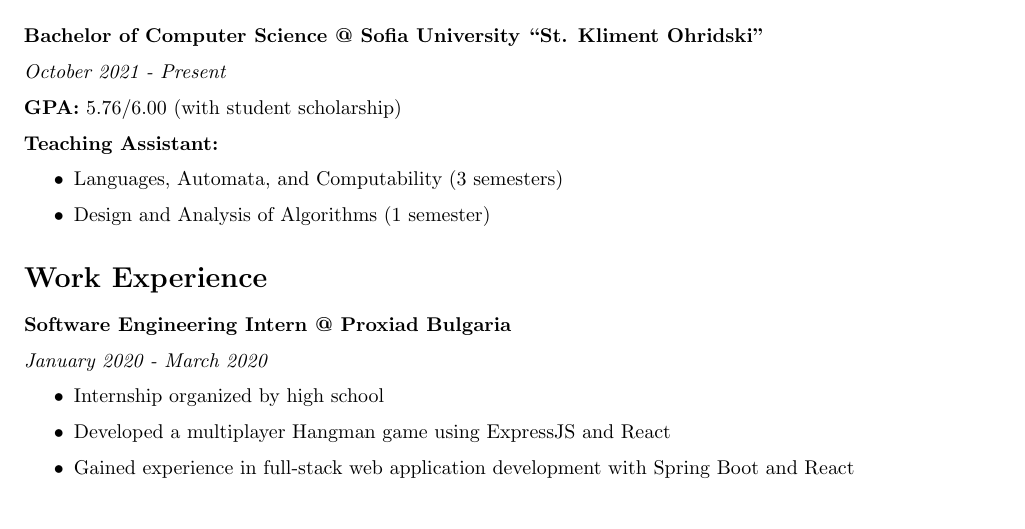
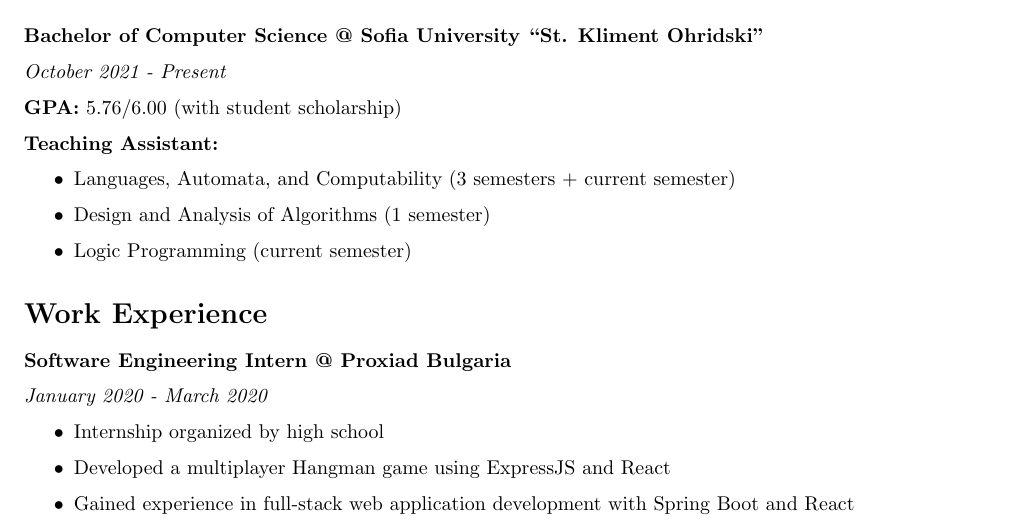
Before and after one commit to toduko/curriculum-vitae, a LaTeX CV (cv.tex): part of the page, cut so that both start at the same text. Compiled offline with pdfLaTeX.

Commit message:
Added current TA positions

```diff
--- a/cv.tex
+++ b/cv.tex
@@ -33,8 +33,9 @@
 
 \textbf{Teaching Assistant:}
 \begin{itemize}
-    \item Languages, Automata, and Computability (3 semesters)
+    \item Languages, Automata, and Computability (3 semesters + current semester)
     \item Design and Analysis of Algorithms (1 semester)
+    \item Logic Programming (current semester)
 \end{itemize}
 
 \section*{Work Experience}
```
Also changed, not shown: cv.pdf.
